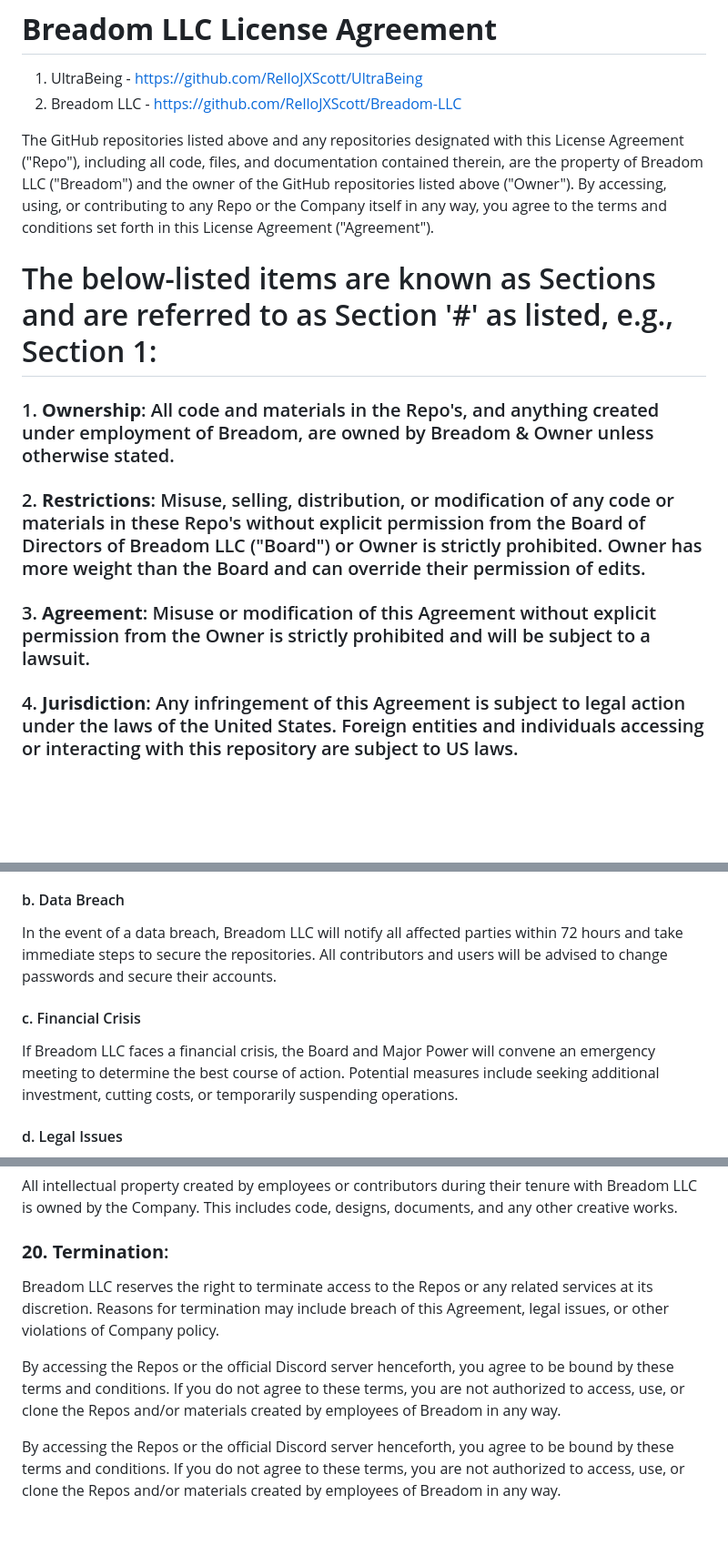
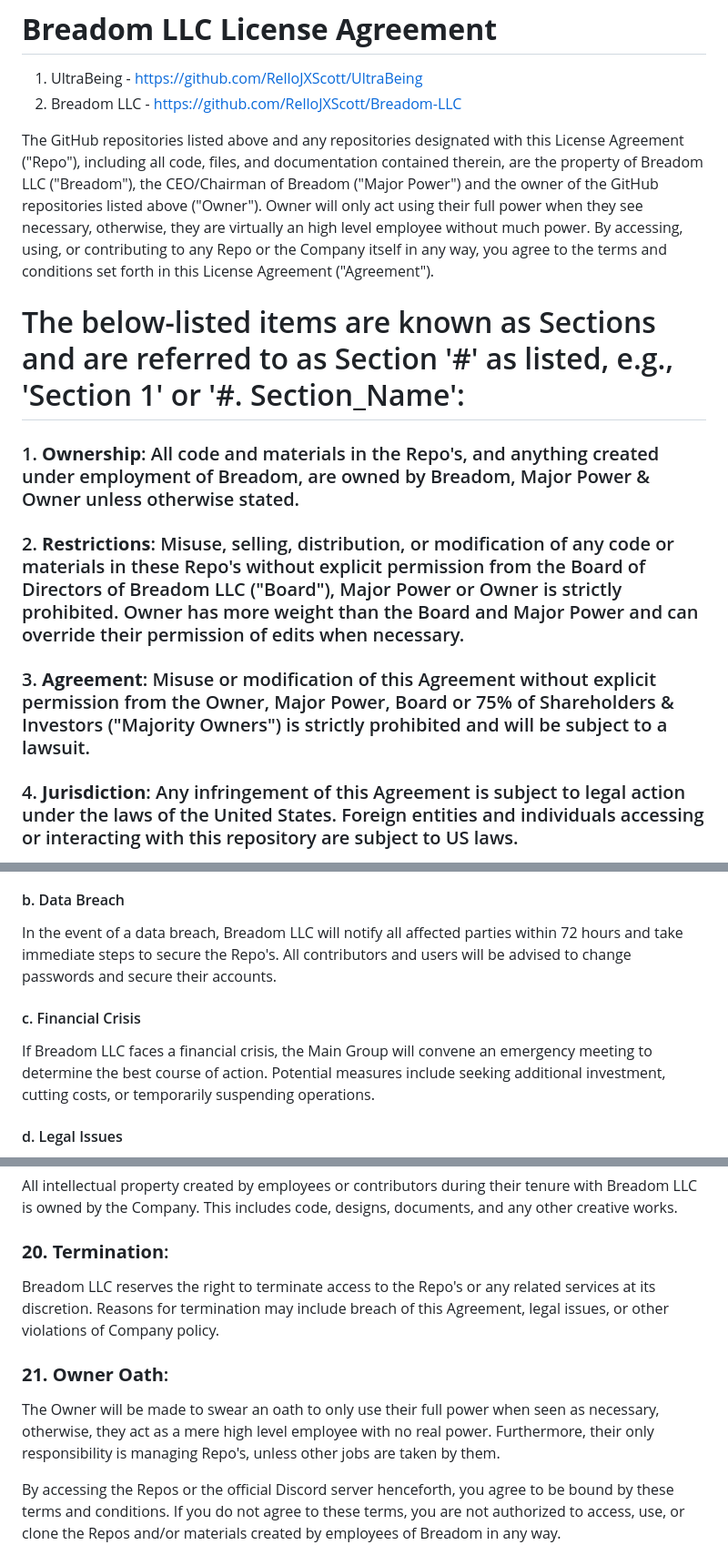
Before and after one commit to FndtnScott/Breadom-LLC, a Markdown page: README.md, 3 parts joined by grey strips. Shown: that part at 91% size. Rendered like a GitHub page; blank space fills up the shorter version.

```diff
--- a/README.md
+++ b/README.md
@@ -3,15 +3,15 @@
 1. UltraBeing - https://github.com/RelloJXScott/UltraBeing
 2. Breadom LLC - https://github.com/RelloJXScott/Breadom-LLC
 
-The GitHub repositories listed above and any repositories designated with this License Agreement ("Repo"), including all code, files, and documentation contained therein, are the property of Breadom LLC ("Breadom") and the owner of the GitHub repositories listed above ("Owner"). By accessing, using, or contributing to any Repo or the Company itself in any way, you agree to the terms and conditions set forth in this License Agreement ("Agreement").
+The GitHub repositories listed above and any repositories designated with this License Agreement ("Repo"), including all code, files, and documentation contained therein, are the property of Breadom LLC ("Breadom"), the CEO/Chairman of Breadom ("Major Power") and the owner of the GitHub repositories listed above ("Owner"). Owner will only act using their full power when they see necessary, otherwise, they are virtually an high level employee without much power. By accessing, using, or contributing to any Repo or the Company itself in any way, you agree to the terms and conditions set forth in this License Agreement ("Agreement").
 
-# The below-listed items are known as Sections and are referred to as Section '#' as listed, e.g., Section 1:
+# The below-listed items are known as Sections and are referred to as Section '#' as listed, e.g., 'Section 1' or '#. Section_Name':
 
-### 1. **Ownership**: All code and materials in the Repo's, and anything created under employment of Breadom, are owned by Breadom & Owner unless otherwise stated.
+### 1. **Ownership**: All code and materials in the Repo's, and anything created under employment of Breadom, are owned by Breadom, Major Power & Owner unless otherwise stated.
 
-### 2. **Restrictions**: Misuse, selling, distribution, or modification of any code or materials in these Repo's without explicit permission from the Board of Directors of Breadom LLC ("Board") or Owner is strictly prohibited. Owner has more weight than the Board and can override their permission of edits.
+### 2. **Restrictions**: Misuse, selling, distribution, or modification of any code or materials in these Repo's without explicit permission from the Board of Directors of Breadom LLC ("Board"), Major Power or Owner is strictly prohibited. Owner has more weight than the Board and Major Power and can override their permission of edits when necessary.
 
-### 3. **Agreement**: Misuse or modification of this Agreement without explicit permission from the Owner is strictly prohibited and will be subject to a lawsuit.
+### 3. **Agreement**: Misuse or modification of this Agreement without explicit permission from the Owner, Major Power, Board or 75% of Shareholders & Investors ("Majority Owners") is strictly prohibited and will be subject to a lawsuit.
 
 ### 4. **Jurisdiction**: Any infringement of this Agreement is subject to legal action under the laws of the United States. Foreign entities and individuals accessing or interacting with this repository are subject to US laws.
 
@@ -49,10 +49,10 @@ The GitHub repositories listed above and any repositories designated with this L
 In the event that the Owner, Major Power, and Majority Owners are incapacitated or otherwise unable to fulfill their roles, a temporary leadership team composed of the highest-ranking available employees will assume control. This team will include the highest-ranking Board members and Senior Employees.
 
 #### b. Data Breach
-In the event of a data breach, Breadom LLC will notify all affected parties within 72 hours and take immediate steps to secure the repositories. All contributors and users will be advised to change passwords and secure their accounts.
+In the event of a data breach, Breadom LLC will notify all affected parties within 72 hours and take immediate steps to secure the Repo's. All contributors and users will be advised to change passwords and secure their accounts.
 
 #### c. Financial Crisis
-If Breadom LLC faces a financial crisis, the Board and Major Power will convene an emergency meeting to determine the best course of action. Potential measures include seeking additional investment, cutting costs, or temporarily suspending operations.
+If Breadom LLC faces a financial crisis, the Main Group will convene an emergency meeting to determine the best course of action. Potential measures include seeking additional investment, cutting costs, or temporarily suspending operations.
 
 #### d. Legal Issues
 If Breadom LLC becomes involved in legal disputes, the Company will hire legal counsel and inform all stakeholders of the situation. The Owner and Major Power will oversee the legal process and ensure that the Company's interests are protected.
@@ -67,9 +67,10 @@ All contributors and employees must keep confidential any proprietary informatio
 All intellectual property created by employees or contributors during their tenure with Breadom LLC is owned by the Company. This includes code, designs, documents, and any other creative works.
 
 ### **20. Termination**:
-Breadom LLC reserves the right to terminate access to the Repos or any related services at its discretion. Reasons for termination may include breach of this Agreement, legal issues, or other violations of Company policy.
+Breadom LLC reserves the right to terminate access to the Repo's or any related services at its discretion. Reasons for termination may include breach of this Agreement, legal issues, or other violations of Company policy.
 
-By accessing the Repos or the official Discord server henceforth, you agree to be bound by these terms and conditions. If you do not agree to these terms, you are not authorized to access, use, or clone the Repos and/or materials created by employees of Breadom in any way.
+### **21. Owner Oath**:
+The Owner will be made to swear an oath to only use their full power when seen as necessary, otherwise, they act as a mere high level employee with no real power. Furthermore, their only responsibility is managing Repo's, unless other jobs are taken by them.
 
 By accessing the Repos or the official Discord server henceforth, you agree to be bound by these terms and conditions. If you do not agree to these terms, you are not authorized to access, use, or clone the Repos and/or materials created by employees of Breadom in any way.
 
```
Also changed, not shown: other parts of README.md (+11 -11 lines).
